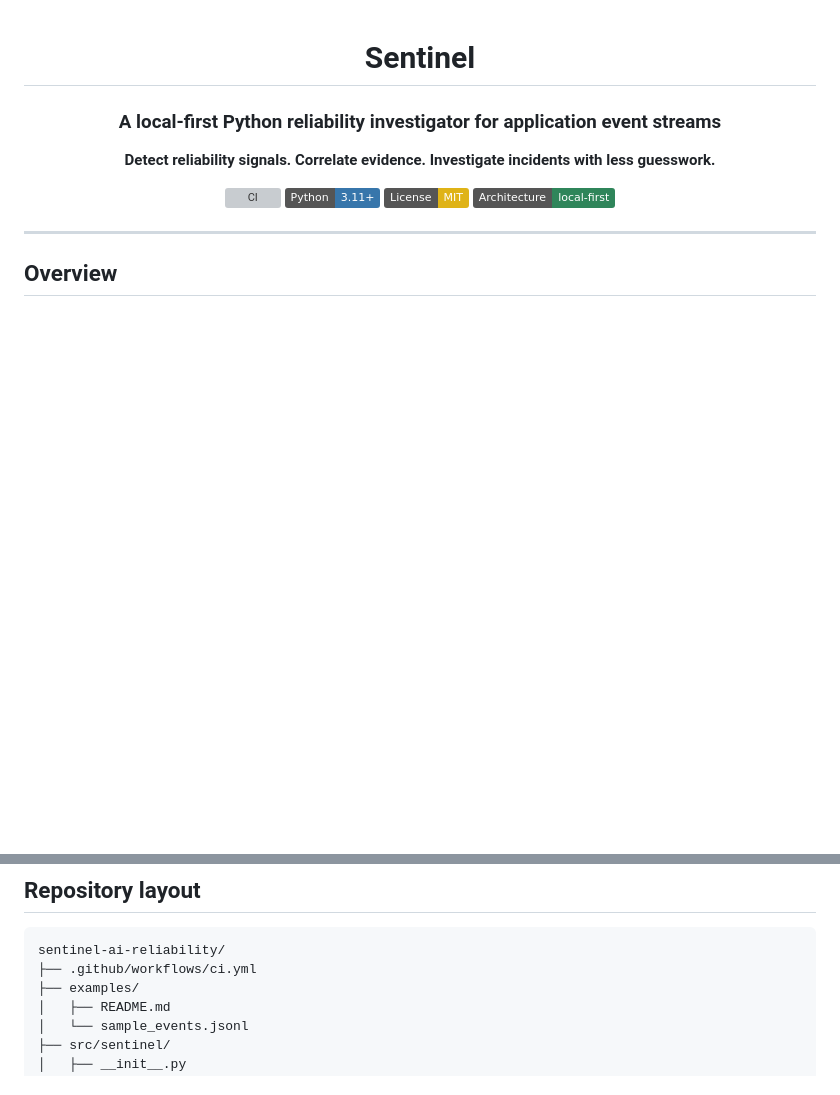
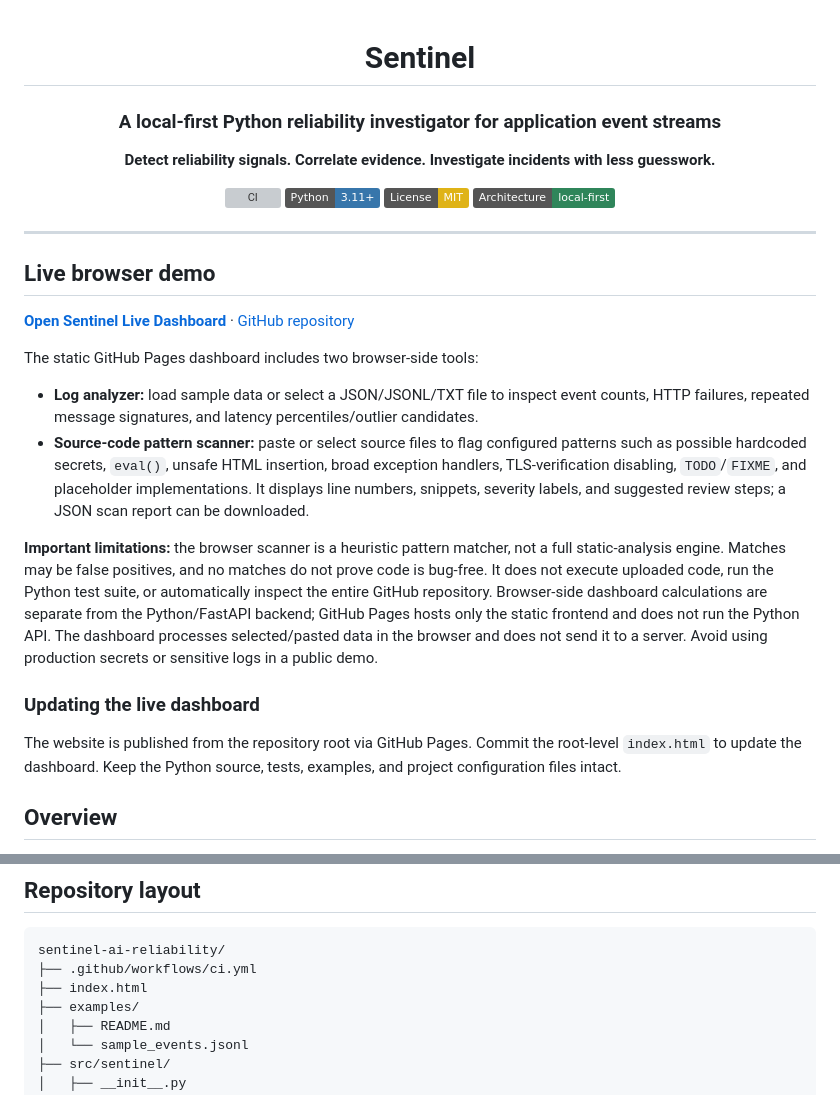
Before and after one commit to ContentbyShanu/sentinel-ai-reliability, a Markdown page: README.md, 2 parts joined by grey strips. Rendered like a GitHub page; badges without logos; blank space fills up the shorter version; grey boxes are pictures that could not be loaded.

Commit message:
Add live demo section to README
Added a live browser demo section with details about the dashboard and its features. Updated instructions for updating the live dashboard.

````diff
--- a/README.md
+++ b/README.md
@@ -1,4 +1,4 @@
-<div align="center">
+ <div align="center">
 
 # Sentinel
 
@@ -14,6 +14,21 @@
 </div>
 
 ---
+
+## Live browser demo
+
+**[Open Sentinel Live Dashboard](https://contentbyshanu.github.io/sentinel-ai-reliability/)** · [GitHub repository](https://github.com/ContentbyShanu/sentinel-ai-reliability)
+
+The static GitHub Pages dashboard includes two browser-side tools:
+
+- **Log analyzer:** load sample data or select a JSON/JSONL/TXT file to inspect event counts, HTTP failures, repeated message signatures, and latency percentiles/outlier candidates.
+- **Source-code pattern scanner:** paste or select source files to flag configured patterns such as possible hardcoded secrets, `eval()`, unsafe HTML insertion, broad exception handlers, TLS-verification disabling, `TODO`/`FIXME`, and placeholder implementations. It displays line numbers, snippets, severity labels, and suggested review steps; a JSON scan report can be downloaded.
+
+**Important limitations:** the browser scanner is a heuristic pattern matcher, not a full static-analysis engine. Matches may be false positives, and no matches do not prove code is bug-free. It does not execute uploaded code, run the Python test suite, or automatically inspect the entire GitHub repository. Browser-side dashboard calculations are separate from the Python/FastAPI backend; GitHub Pages hosts only the static frontend and does not run the Python API. The dashboard processes selected/pasted data in the browser and does not send it to a server. Avoid using production secrets or sensitive logs in a public demo.
+
+### Updating the live dashboard
+
+The website is published from the repository root via GitHub Pages. Commit the root-level `index.html` to update the dashboard. Keep the Python source, tests, examples, and project configuration files intact.
 
 ## Overview
 
@@ -315,6 +330,7 @@ GitHub Actions runs linting and tests against Python 3.11 and 3.12 for pushes an
 ```text
 sentinel-ai-reliability/
 ├── .github/workflows/ci.yml
+├── index.html
 ├── examples/
 │   ├── README.md
 │   └── sample_events.jsonl
````
Also changed, not shown: other parts of README.md (+0 -2 lines).
